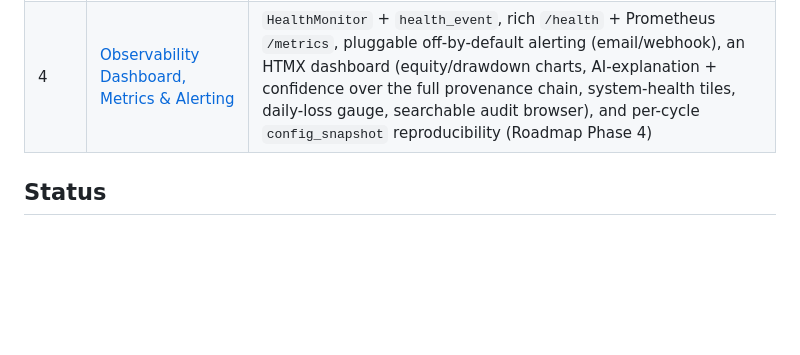
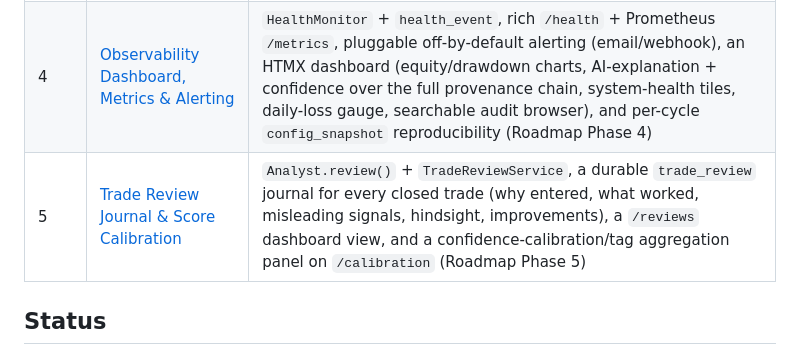
Before and after one commit to traxon99/clav, a Markdown page: README.md, the part around the change. Rendered like a GitHub page; blank space fills up the shorter version.

```diff
--- a/README.md
+++ b/README.md
@@ -53,6 +53,7 @@ risk checks, and an emergency stop.
 | 2 | [Full Risk Engine, Volatility Sizing & Portfolio Accounting](docs/epics/epic-02-risk-and-portfolio.md) | Full 15-rule risk pipeline, ATR sizing + stops, real exposure/drawdown/sector accounting, persisted risk evaluations (Roadmap Phase 2) |
 | 3 | [Gemini Analyst, News, Social Sentiment & Human-Steerable Trading](docs/epics/epic-03-gemini-and-control.md) | Free-tier news (RSS/EDGAR) + social-sentiment (Reddit/StockTwits, deterministically de-spammed) feeding a `GeminiAnalyst` (strict-JSON, neutral fallback, cost breaker) that proposes trades behind the risk gate and **executes them autonomously**, with a **decision journal** + minimal web UI to review the rationale and tune it (weights/risk/prompt/watchlist); per-trade approval is an optional off-by-default mode (Roadmap Phase 3) |
 | 4 | [Observability Dashboard, Metrics & Alerting](docs/epics/epic-04-dashboard-and-observability.md) | `HealthMonitor` + `health_event`, rich `/health` + Prometheus `/metrics`, pluggable off-by-default alerting (email/webhook), an HTMX dashboard (equity/drawdown charts, AI-explanation + confidence over the full provenance chain, system-health tiles, daily-loss gauge, searchable audit browser), and per-cycle `config_snapshot` reproducibility (Roadmap Phase 4) |
+| 5 | [Trade Review Journal & Score Calibration](docs/epics/epic-05-trade-review-and-calibration.md) | `Analyst.review()` + `TradeReviewService`, a durable `trade_review` journal for every closed trade (why entered, what worked, misleading signals, hindsight, improvements), a `/reviews` dashboard view, and a confidence-calibration/tag aggregation panel on `/calibration` (Roadmap Phase 5) |
 
 ## Status
 
```
Also changed, not shown: docs/12-roadmap.md (+2 -0 lines), docs/epics/epic-05-trade-review-and-calibration.md (added, +449 -0 lines).
